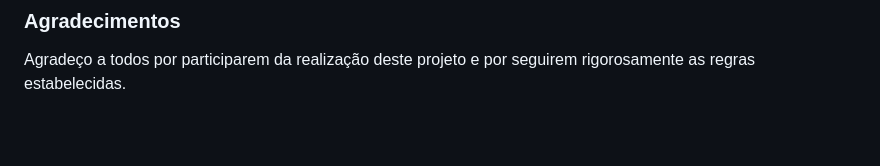
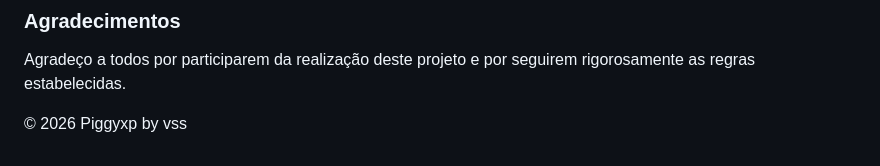
Before and after one commit to pietros133/Piggyxp---Backend, a Markdown page: README.md, the part around the change. Rendered like a GitHub page; blank space fills up the shorter version.

```diff
--- a/README.md
+++ b/README.md
@@ -172,3 +172,5 @@ npx typeorm migration:revert
 ### Agradecimentos
 
 Agradeço a todos por participarem da realização deste projeto e por seguirem rigorosamente as regras estabelecidas.
+
+ © 2026 Piggyxp by vss
```
